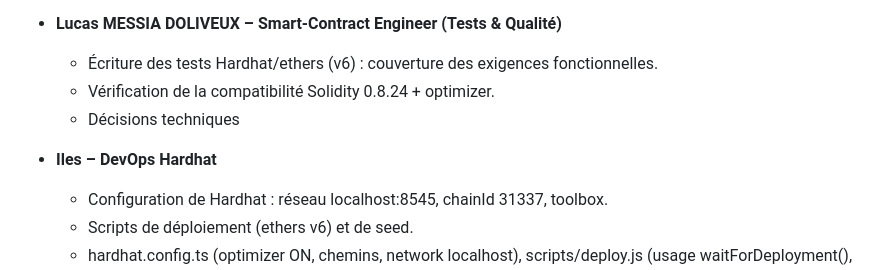
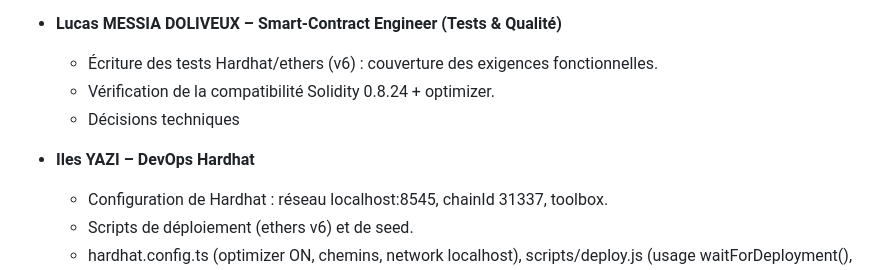
Before and after one commit to masterivanic/Blockchain-vote-system, a Markdown page: README.md, the part around the change. Rendered like a GitHub page.

```diff
--- a/README.md
+++ b/README.md
@@ -21,7 +21,7 @@ Application de vote décentralisée : connexion MetaMask, création de **candida
     * Vérification de la compatibilité Solidity 0.8.24 + optimizer.
     * Décisions techniques
 
-* **Iles – DevOps Hardhat**
+* **Iles YAZI – DevOps Hardhat**
 
    * Configuration de Hardhat : réseau localhost:8545, chainId 31337, toolbox.
    * Scripts de déploiement (ethers v6) et de seed.
```
